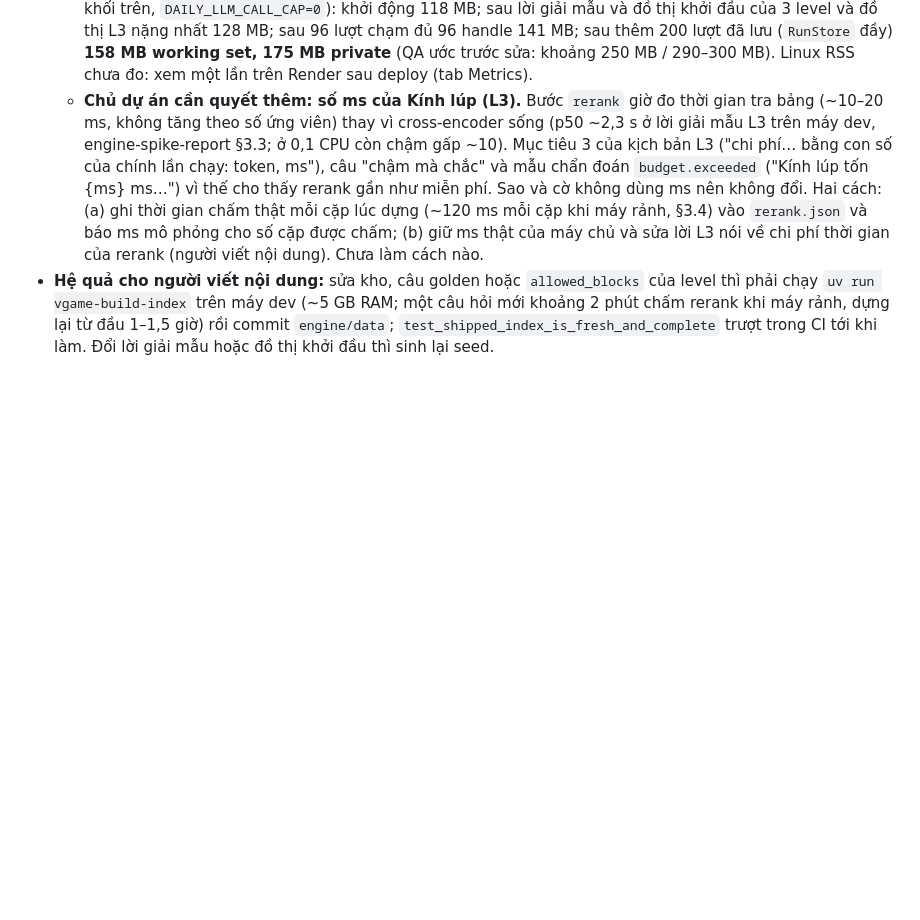
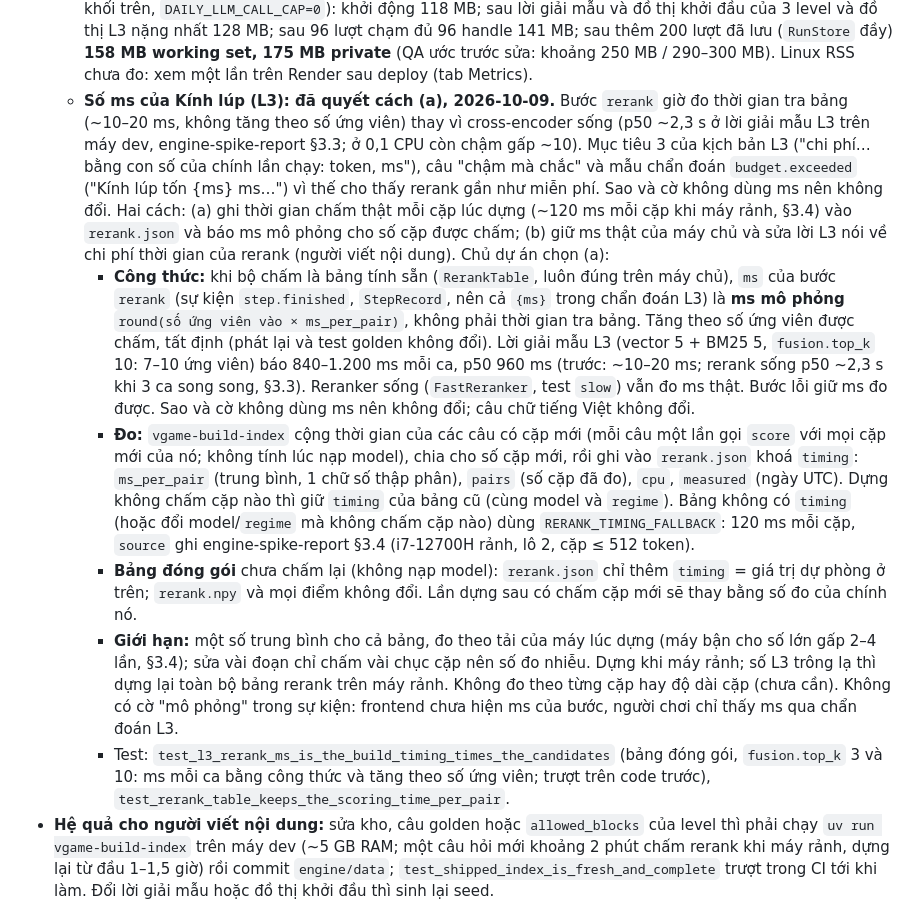
Before and after one commit to Tai-TZ/v-game, a Markdown page: docs/design/engine-v0.2.md, the part around the change. Rendered like a GitHub page; blank space fills up the shorter version.

```diff
--- a/docs/design/engine-v0.2.md
+++ b/docs/design/engine-v0.2.md
@@ -775,7 +775,12 @@ Lệnh: `uv run ruff check`, `uv run ruff format --check`, `uv run mypy src test
   - **Khoá dùng lại điểm rerank:** `rerank.json` ghi thêm `regime` (`max_tokens` 512, `fastembed_version` 0.8.1, `onnxruntime_version` 1.30.0, đúng môi trường đã chấm bảng); đổi một trong ba thì lần dựng sau chấm lại hết, không trộn hai cách chấm (`test_rerank_scores_of_other_scoring_settings_are_not_reused`). Bảng đóng gói chỉ thêm khoá này, điểm không đổi.
   - **Test `slow` tương đương** rộng hơn: vector của mọi câu hỏi và 30/952 đoạn (mẫu ngẫu nhiên cố định + 5 đoạn dài nhất, chạm trần 512 token); điểm jina của mọi ứng viên (vector top 5 ∪ BM25 top 10) ở 8 biến thể (đủ 4 cỡ, 2 cách cắt, 3 mức chồng) cộng 15 đoạn ngẫu nhiên mỗi câu L3, đều bằng bit với model sống.
   - **RAM.** Đo QA: tiến trình sống lâu lớn dần vì mỗi handle (24 biến thể × 2 kho × `only_in_force` = 96) giữ bản chép vector và một model BM25 mãi mãi (+96 MB working set, +131 MB private khi chạm cả 96). Giờ view chỉ giữ chỉ số hàng và BM25 giữ 4 handle gần nhất: chạm cả 96 handle còn +5 MB working set (`test_every_handle_a_server_can_reach_keeps_memory_bounded`, tracemalloc +92 → +2,6 MB). Qua HTTP (như khối trên, `DAILY_LLM_CALL_CAP=0`): khởi động 118 MB; sau lời giải mẫu và đồ thị khởi đầu của 3 level và đồ thị L3 nặng nhất 128 MB; sau 96 lượt chạm đủ 96 handle 141 MB; sau thêm 200 lượt đã lưu (`RunStore` đầy) **158 MB working set, 175 MB private** (QA ước trước sửa: khoảng 250 MB / 290–300 MB). Linux RSS chưa đo: xem một lần trên Render sau deploy (tab Metrics).
-  - **Chủ dự án cần quyết thêm: số ms của Kính lúp (L3).** Bước `rerank` giờ đo thời gian tra bảng (~10–20 ms, không tăng theo số ứng viên) thay vì cross-encoder sống (p50 ~2,3 s ở lời giải mẫu L3 trên máy dev, engine-spike-report §3.3; ở 0,1 CPU còn chậm gấp ~10). Mục tiêu 3 của kịch bản L3 ("chi phí… bằng con số của chính lần chạy: token, ms"), câu "chậm mà chắc" và mẫu chẩn đoán `budget.exceeded` ("Kính lúp tốn {ms} ms…") vì thế cho thấy rerank gần như miễn phí. Sao và cờ không dùng ms nên không đổi. Hai cách: (a) ghi thời gian chấm thật mỗi cặp lúc dựng (~120 ms mỗi cặp khi máy rảnh, §3.4) vào `rerank.json` và báo ms mô phỏng cho số cặp được chấm; (b) giữ ms thật của máy chủ và sửa lời L3 nói về chi phí thời gian của rerank (người viết nội dung). Chưa làm cách nào.
+  - **Số ms của Kính lúp (L3): đã quyết cách (a), 2026-10-09.** Bước `rerank` giờ đo thời gian tra bảng (~10–20 ms, không tăng theo số ứng viên) thay vì cross-encoder sống (p50 ~2,3 s ở lời giải mẫu L3 trên máy dev, engine-spike-report §3.3; ở 0,1 CPU còn chậm gấp ~10). Mục tiêu 3 của kịch bản L3 ("chi phí… bằng con số của chính lần chạy: token, ms"), câu "chậm mà chắc" và mẫu chẩn đoán `budget.exceeded` ("Kính lúp tốn {ms} ms…") vì thế cho thấy rerank gần như miễn phí. Sao và cờ không dùng ms nên không đổi. Hai cách: (a) ghi thời gian chấm thật mỗi cặp lúc dựng (~120 ms mỗi cặp khi máy rảnh, §3.4) vào `rerank.json` và báo ms mô phỏng cho số cặp được chấm; (b) giữ ms thật của máy chủ và sửa lời L3 nói về chi phí thời gian của rerank (người viết nội dung). Chủ dự án chọn (a):
+    - **Công thức:** khi bộ chấm là bảng tính sẵn (`RerankTable`, luôn đúng trên máy chủ), `ms` của bước `rerank` (sự kiện `step.finished`, `StepRecord`, nên cả `{ms}` trong chẩn đoán L3) là **ms mô phỏng** `round(số ứng viên vào × ms_per_pair)`, không phải thời gian tra bảng. Tăng theo số ứng viên được chấm, tất định (phát lại và test golden không đổi). Lời giải mẫu L3 (vector 5 + BM25 5, `fusion.top_k` 10: 7–10 ứng viên) báo 840–1.200 ms mỗi ca, p50 960 ms (trước: ~10–20 ms; rerank sống p50 ~2,3 s khi 3 ca song song, §3.3). Reranker sống (`FastReranker`, test `slow`) vẫn đo ms thật. Bước lỗi giữ ms đo được. Sao và cờ không dùng ms nên không đổi; câu chữ tiếng Việt không đổi.
+    - **Đo:** `vgame-build-index` cộng thời gian của các câu có cặp mới (mỗi câu một lần gọi `score` với mọi cặp mới của nó; không tính lúc nạp model), chia cho số cặp mới, rồi ghi vào `rerank.json` khoá `timing`: `ms_per_pair` (trung bình, 1 chữ số thập phân), `pairs` (số cặp đã đo), `cpu`, `measured` (ngày UTC). Dựng không chấm cặp nào thì giữ `timing` của bảng cũ (cùng model và `regime`). Bảng không có `timing` (hoặc đổi model/`regime` mà không chấm cặp nào) dùng `RERANK_TIMING_FALLBACK`: 120 ms mỗi cặp, `source` ghi engine-spike-report §3.4 (i7-12700H rảnh, lô 2, cặp ≤ 512 token).
+    - **Bảng đóng gói** chưa chấm lại (không nạp model): `rerank.json` chỉ thêm `timing` = giá trị dự phòng ở trên; `rerank.npy` và mọi điểm không đổi. Lần dựng sau có chấm cặp mới sẽ thay bằng số đo của chính nó.
+    - **Giới hạn:** một số trung bình cho cả bảng, đo theo tải của máy lúc dựng (máy bận cho số lớn gấp 2–4 lần, §3.4); sửa vài đoạn chỉ chấm vài chục cặp nên số đo nhiễu. Dựng khi máy rảnh; số L3 trông lạ thì dựng lại toàn bộ bảng rerank trên máy rảnh. Không đo theo từng cặp hay độ dài cặp (chưa cần). Không có cờ "mô phỏng" trong sự kiện: frontend chưa hiện ms của bước, người chơi chỉ thấy ms qua chẩn đoán L3.
+    - Test: `test_l3_rerank_ms_is_the_build_timing_times_the_candidates` (bảng đóng gói, `fusion.top_k` 3 và 10: ms mỗi ca bằng công thức và tăng theo số ứng viên; trượt trên code trước), `test_rerank_table_keeps_the_scoring_time_per_pair`.
 - **Hệ quả cho người viết nội dung:** sửa kho, câu golden hoặc `allowed_blocks` của level thì phải chạy `uv run vgame-build-index` trên máy dev (~5 GB RAM; một câu hỏi mới khoảng 2 phút chấm rerank khi máy rảnh, dựng lại từ đầu 1–1,5 giờ) rồi commit `engine/data`; `test_shipped_index_is_fresh_and_complete` trượt trong CI tới khi làm. Đổi lời giải mẫu hoặc đồ thị khởi đầu thì sinh lại seed.
 
 ## 15. Integration notes (E, 2026-10-07)
```
Also changed, not shown: backend/README.md (+6 -1 lines).
